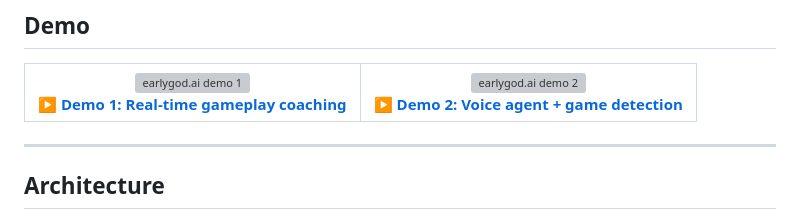
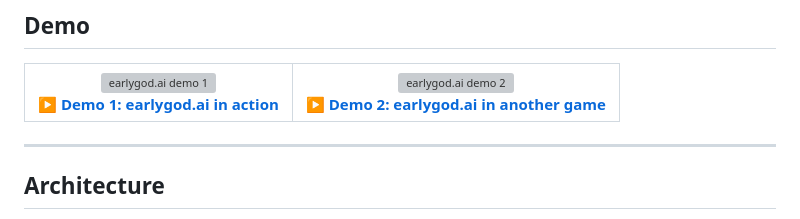
Before and after one commit to stillmanish/earlygod-ai, a Markdown page: README.md, the part around the change. GitHub-like rendering; grey boxes are pictures that could not be loaded.

Commit message:
README: reframe demo captions as full product demos
Co-Authored-By: Claude Opus 4.6 (1M context) <noreply@anthropic.com>

```diff
--- a/README.md
+++ b/README.md
@@ -43,14 +43,14 @@
         <img src="https://img.youtube.com/vi/jgtbSzAXFtY/hqdefault.jpg" alt="earlygod.ai demo 1" width="400">
       </a>
       <br>
-      <strong>▶️ <a href="https://www.youtube.com/watch?v=jgtbSzAXFtY">Demo 1: Real-time gameplay coaching</a></strong>
+      <strong>▶️ <a href="https://www.youtube.com/watch?v=jgtbSzAXFtY">Demo 1: earlygod.ai in action</a></strong>
     </td>
     <td align="center">
       <a href="https://www.youtube.com/watch?v=5UBd3aExrnU">
         <img src="https://img.youtube.com/vi/5UBd3aExrnU/hqdefault.jpg" alt="earlygod.ai demo 2" width="400">
       </a>
       <br>
-      <strong>▶️ <a href="https://www.youtube.com/watch?v=5UBd3aExrnU">Demo 2: Voice agent + game detection</a></strong>
+      <strong>▶️ <a href="https://www.youtube.com/watch?v=5UBd3aExrnU">Demo 2: earlygod.ai in another game</a></strong>
     </td>
   </tr>
 </table>
```
